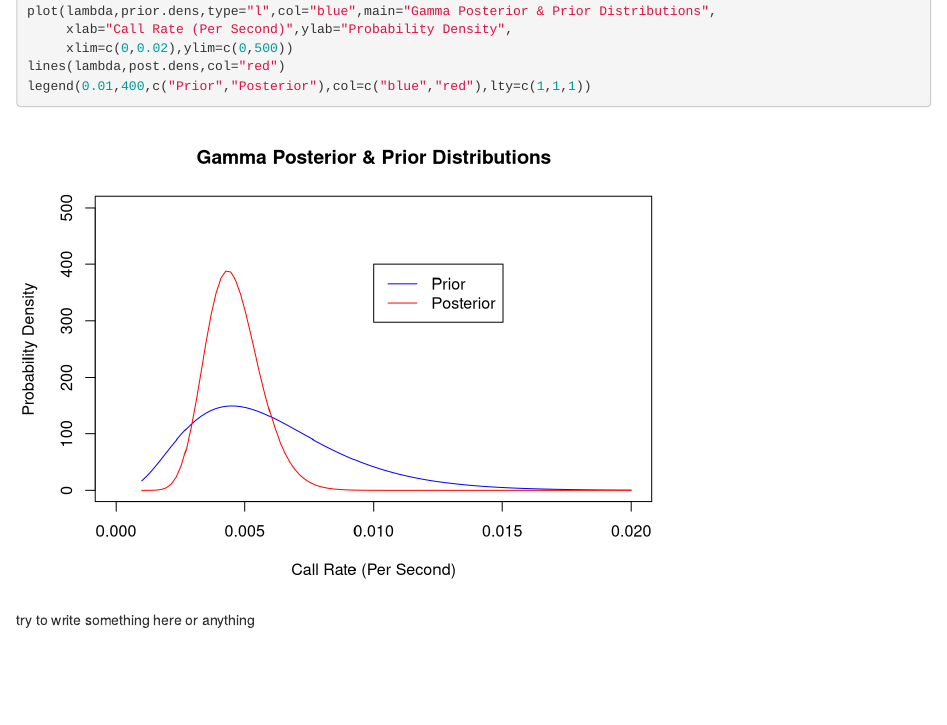
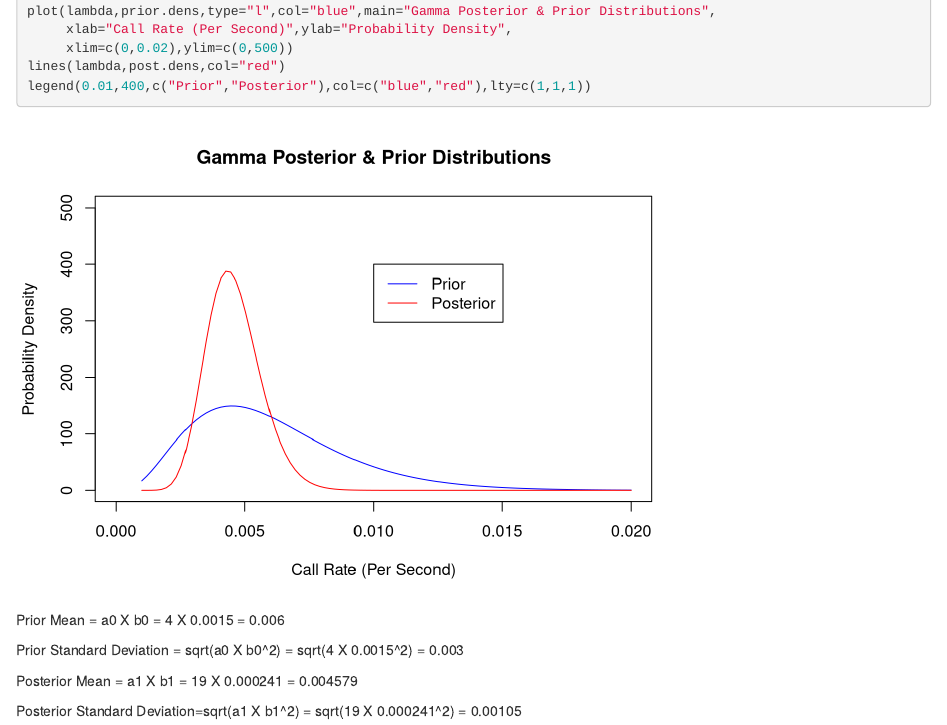
Before and after one commit to Amratt/bayesianRepo, an R Markdown document (bayesian.Rmd): the page in a window 1100 px wide, from 1520 px down. Rendered offline with R 4.5, knitr and Pandoc, with nearby package versions; some code elsewhere in the file could not run offline.

Commit message:
Jan 1, 2019 (2nd problem)

````diff
--- a/bayesian.Rmd
+++ b/bayesian.Rmd
@@ -74,4 +74,10 @@ legend(0.01,400,c("Prior","Posterior"),col=c("blue","red"),lty=c(1,1,1))
 ```
 
 
-try to write something here or anything
+Prior Mean = a0 X b0 = 4 X 0.0015 = 0.006
+
+Prior Standard Deviation = sqrt(a0 X b0^2) = sqrt(4 X 0.0015^2) = 0.003
+
+Posterior Mean = a1 X b1 = 19 X 0.000241 = 0.004579
+
+Posterior Standard Deviation=sqrt(a1 X b1^2) = sqrt(19 X 0.000241^2) = 0.00105
````
Also changed, not shown: bayesian.md.
